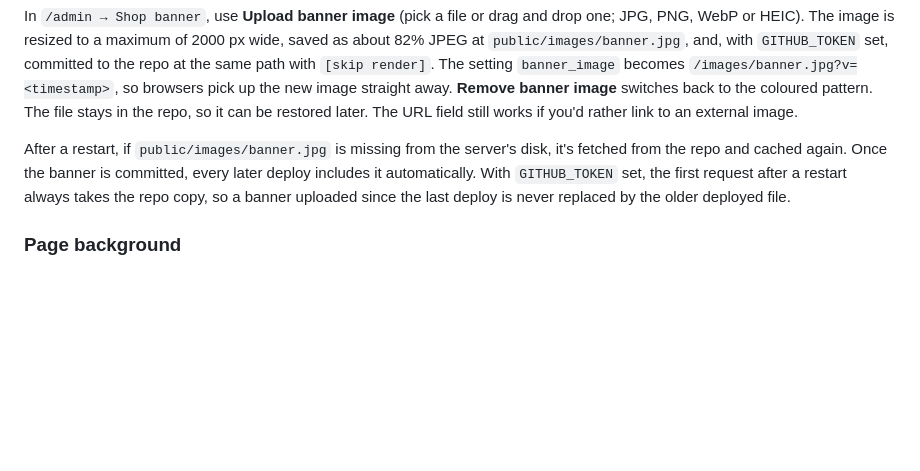
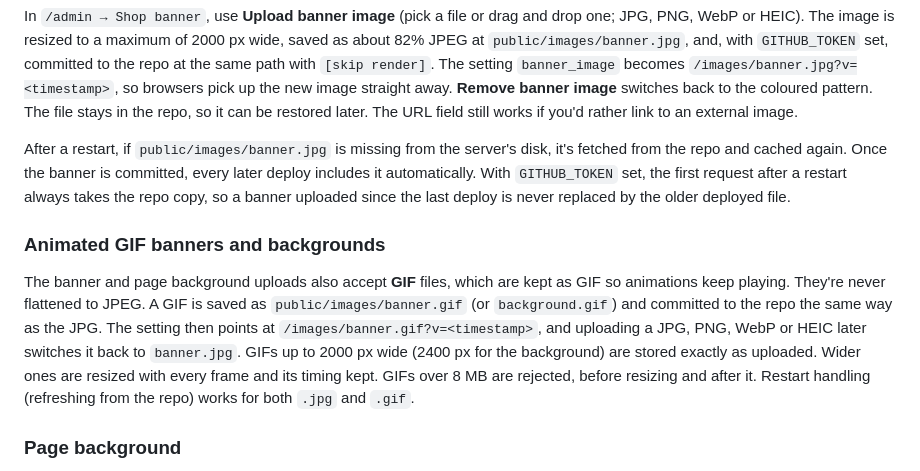
Before and after one commit to pokemartfun-stack/tcg-shop, a Markdown page: README.md, the part around the change. GitHub-like rendering; blank space fills up the shorter version.

Commit message:
Readme: GIF

```diff
--- a/README.md
+++ b/README.md
@@ -168,6 +168,10 @@ In `/admin → Shop banner`, use **Upload banner image** (pick a file or drag an
 
 After a restart, if `public/images/banner.jpg` is missing from the server's disk, it's fetched from the repo and cached again. Once the banner is committed, every later deploy includes it automatically. With `GITHUB_TOKEN` set, the first request after a restart always takes the repo copy, so a banner uploaded since the last deploy is never replaced by the older deployed file.
 
+### Animated GIF banners and backgrounds
+
+The banner and page background uploads also accept **GIF** files, which are kept as GIF so animations keep playing. They're never flattened to JPEG. A GIF is saved as `public/images/banner.gif` (or `background.gif`) and committed to the repo the same way as the JPG. The setting then points at `/images/banner.gif?v=<timestamp>`, and uploading a JPG, PNG, WebP or HEIC later switches it back to `banner.jpg`. GIFs up to 2000 px wide (2400 px for the background) are stored exactly as uploaded. Wider ones are resized with every frame and its timing kept. GIFs over 8 MB are rejected, before resizing and after it. Restart handling (refreshing from the repo) works for both `.jpg` and `.gif`.
+
 ### Page background
 
 The image behind every customer page (shop, cart, checkout, success) is `public/images/background.jpg`, committed in the repo, so the design moves with the code to any host. It's drawn on a fixed layer at `background-size: cover`, with a 1 px blur and a light dark-gradient overlay (30% → 60%), so card tiles, text and prices stay readable. You can tune it with the `--page-bg-blur` and `--page-bg-overlay` CSS variables in `public/css/styles.css`.
```
